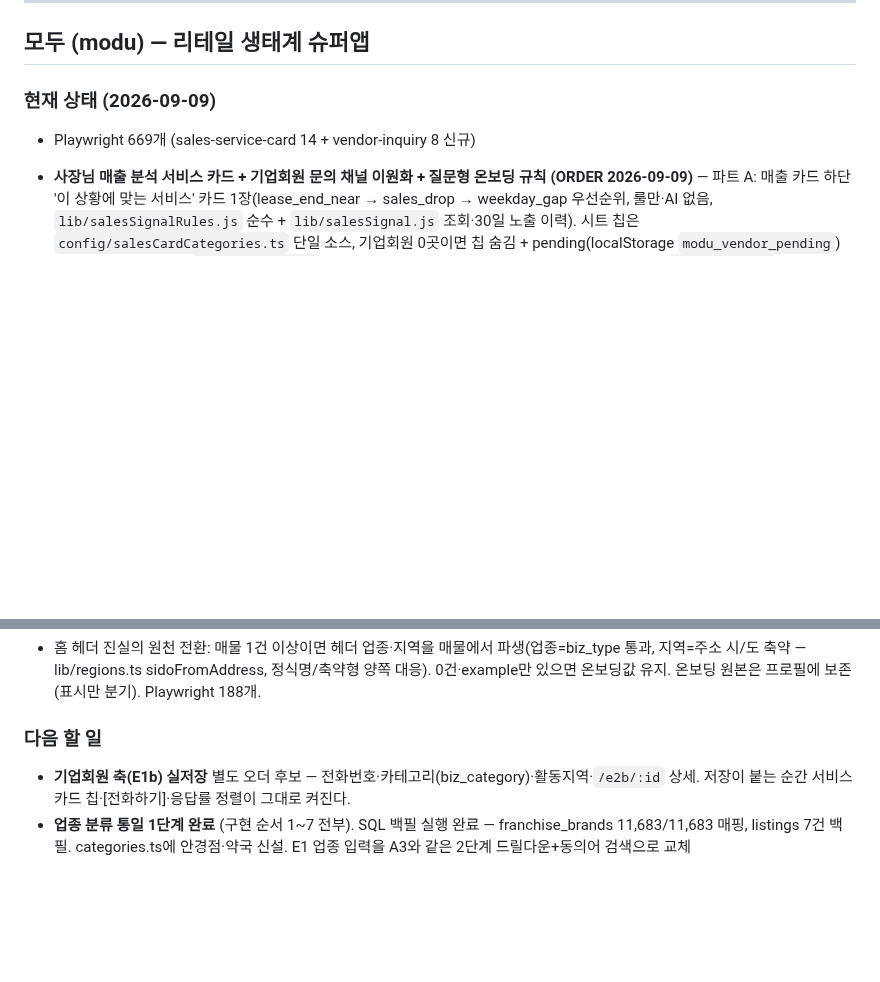
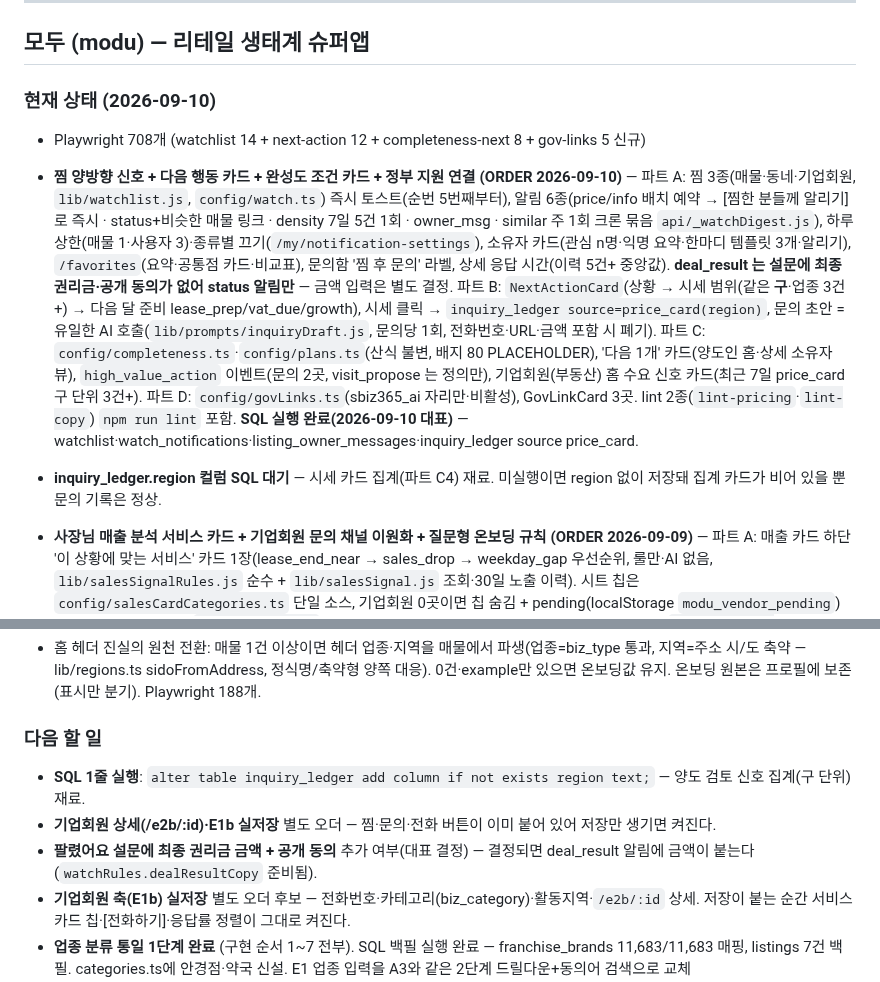
Before and after one commit to asskickers80/modu-app, a Markdown page: PROGRESS.md, 2 parts joined by grey strips. GitHub-like rendering; blank space fills up the shorter version.

Commit message:
docs: PROGRESS 갱신 — 찜·다음 행동·완성도·정부 연결 오더 완료
Co-Authored-By: Claude Fable 5.1 <noreply@anthropic.com>
Claude-Session: https://claude.ai/code/session_01EGa62yUDWErsT1jejVnLd5

```diff
--- a/PROGRESS.md
+++ b/PROGRESS.md
@@ -7,8 +7,10 @@
 
 ## 모두 (modu) — 리테일 생태계 슈퍼앱
 
-### 현재 상태 (2026-09-09)
-- Playwright 669개 (sales-service-card 14 + vendor-inquiry 8 신규)
+### 현재 상태 (2026-09-10)
+- Playwright 708개 (watchlist 14 + next-action 12 + completeness-next 8 + gov-links 5 신규)
+- **찜 양방향 신호 + 다음 행동 카드 + 완성도 조건 카드 + 정부 지원 연결 (ORDER 2026-09-10)** — 파트 A: 찜 3종(매물·동네·기업회원, `lib/watchlist.js`, `config/watch.ts`) 즉시 토스트(순번 5번째부터), 알림 6종(price/info 배치 예약 → [찜한 분들께 알리기]로 즉시 · status+비슷한 매물 링크 · density 7일 5건 1회 · owner_msg · similar 주 1회 크론 묶음 `api/_watchDigest.js`), 하루 상한(매물 1·사용자 3)·종류별 끄기(`/my/notification-settings`), 소유자 카드(관심 n명·익명 요약·한마디 템플릿 3개·알리기), `/favorites`(요약·공통점 카드·비교표), 문의함 '찜 후 문의' 라벨, 상세 응답 시간(이력 5건+ 중앙값). **deal_result 는 설문에 최종 권리금·공개 동의가 없어 status 알림만** — 금액 입력은 별도 결정. 파트 B: `NextActionCard`(상황 → 시세 범위(같은 **구**·업종 3건+) → 다음 달 준비 lease_prep/vat_due/growth), 시세 클릭 → `inquiry_ledger source=price_card(region)`, 문의 초안 = 유일한 AI 호출(`lib/prompts/inquiryDraft.js`, 문의당 1회, 전화번호·URL·금액 포함 시 폐기). 파트 C: `config/completeness.ts`·`config/plans.ts`(산식 불변, 배지 80 PLACEHOLDER), '다음 1개' 카드(양도인 홈·상세 소유자 뷰), `high_value_action` 이벤트(문의 2곳, visit_propose 는 정의만), 기업회원(부동산) 홈 수요 신호 카드(최근 7일 price_card 구 단위 3건+). 파트 D: `config/govLinks.ts`(sbiz365_ai 자리만·비활성), GovLinkCard 3곳. lint 2종(`lint-pricing`·`lint-copy`) `npm run lint` 포함. **SQL 실행 완료(2026-09-10 대표)** — watchlist·watch_notifications·listing_owner_messages·inquiry_ledger source price_card.
+- **inquiry_ledger.region 컬럼 SQL 대기** — 시세 카드 집계(파트 C4) 재료. 미실행이면 region 없이 저장돼 집계 카드가 비어 있을 뿐 문의 기록은 정상.
 - **사장님 매출 분석 서비스 카드 + 기업회원 문의 채널 이원화 + 질문형 온보딩 규칙 (ORDER 2026-09-09)** — 파트 A: 매출 카드 하단 '이 상황에 맞는 서비스' 카드 1장(lease_end_near → sales_drop → weekday_gap 우선순위, 룰만·AI 없음, `lib/salesSignalRules.js` 순수 + `lib/salesSignal.js` 조회·30일 노출 이력). 시트 칩은 `config/salesCardCategories.ts` 단일 소스, 기업회원 0곳이면 칩 숨김 + pending(localStorage `modu_vendor_pending`) 기록. '양도 상담' 칩 → `/e1/1?preview=1` 읽기 전용 미리보기([시작하기]로만 실제 등록). 정렬 lint `scripts/lint-pricing.mjs`가 `npm run lint`에 포함(plan_tier 참조 시 실패). 파트 B: `components/VendorContactButtons.jsx` 한 곳([문의하기] 자동 첨부 미리보기 — 업종·지역·상황 해제 가능, 매출 구간은 켤 때만 / [전화하기]는 번호 등록 시만·클릭 원장 기록). 기업회원 문의함 "매출 상황에서 온 문의" 라벨 + 결과 칩 3개, 상황판 "전화 문의 n건". **SQL 실행 완료(2026-09-09 대표)** — daily_sales.source(기존 2행 manual)·inquiry_ledger·sales_card_impressions·listings.biz_category/biz_phone 읽기 조회로 확인. 원장·노출 이력 서버 기록 가동. 기업회원 축(E1b) 실저장이 없어 지금은 칩·[전화하기]·응답률 정렬이 데이터 도착 시 자동 활성되는 형태. 파트 C: docs/principles/ONBOARDING_INTAKE.md + CLAUDE.md 참조 1줄.
 - **주소 자동 채움 (ORDER-address-autofill-v1)** — 주소 선택 직후 건축물대장 조회 → 확인 카드("건축물대장에서 가져왔어요: 1층 · 45.2㎡ · 2009년 준공" + [맞아요]/[고칠게요]) → 층·면적 반영. 양도인·소유주 공통, 실패·미매칭은 **조용히 현행 직접 입력**(에러 노출·추정값 금지). **키 판정(실호출 증거)**: 기존 VITE_PUBLIC_DATA_KEY와 **동일 키**로 승인됨(신규 env 불필요), 현행 엔드포인트는 BldRgstHubService(구 BldRgstService_v2는 폐기 — resultCode 12). 3종 조회 실동작 확인: 표제부(bldNm·mainPurpsCdNm·useAprDay) / 전유공용면적(hoNm·flrNoNm·area) / 층별개요(flrGbCdNm·area). **층·면적 확정 정책(정직)**: 전유부 호실 일치 → 확정 / 전유부 후보 다수 + 호실 미상 → **층·면적 비우고 연식·용도만** / 일반건축물 지상 1개층 → 확정. **주소 파싱 판정**: bcode 10자리를 sigunguCd+bjdongCd로 분해(불확실성 없음), 번지는 지번주소 파싱(산번지 platGbCd). **도로명주소 파싱 차단** — "양화로 45"의 45를 본번으로 오독해 엉뚱한 건물을 가져오는 위험 실재(테스트 고정). 호실 표기는 조회 파라미터 아님(전유부 목록에서 숫자만 남겨 매칭 — "101호"="1층 101호"="제101호"). **업종 확인 칩(양도인 전용)**: 소진공 같은 지번 업소 → 업종 제안 → [맞아요]/[다른 업종이에요]. 실데이터 검증으로 게이트 확정 — 같은 지번 업소 3곳 초과면 제안 안 함(홍대 한 건물 193곳, 최빈 업종은 그 점포와 무관). **커버리지 실측**: 저밀도(속초·김포) 100% / 고밀도 상업지(마포 서교) 8% , 호실 필드는 전 지역 0%(소진공 데이터 한계 — 오더가 상정한 호실 특정 경로는 사용 불가). 양도인 좌표 저장 추가(그동안 소유주만 저장 — 동향·실거래 위치 키). 프록시 화이트리스트에 BldRgstHubService 추가 + **이 경로만 서버에서 키 주입**(기존 두 API의 클라이언트 키 구조는 무변경). 소개글 프롬프트에 [확인된 건축물대장 정보](준공연도·주용도·건물명) 주입 — 양축, Gemini 호출 수 불변. 저장 컬럼 6종 SQL(bjd_code·postal_code·building_name·use_approval_date·main_purpose·autofill) — OPTIONAL_NEW 등재로 **미실행 상태에서도 저장이 깨지지 않음**. payload↔역매핑 자동 대조(payload-restore-parity) 통과, 기존 (예정) 문구 단언 2건 실구현 반영으로 갱신
 - **"이번 주 한 줄" 카드 (ORDER-weekly-one-liner-v1)** — 사장님 홈(매출 카드 아래)·양도인 홈(문의 동향 카드 위). 신호가 있으면 한 줄 카드, 없으면 기존 "오늘의 한 마디" — **같은 자리에 동시 표시 없음**(useWeeklyOneLiner.hasCard 분기). 계산은 **매주 월요일 06:00 KST 크론**(api/compute-one-liners, `0 21 * * 0` UTC)이 weekly_one_liners에 저장하고 홈은 읽기만 — **AI 호출 0회**(신호 선별 룰 + 고정 템플릿). 사장님 신호 6종 우선순위: weekday_drop3(같은 요일 3주 연속 하락) → month_drop20 → month_up20 → best_day(요일 편차 1.5배) → missing_input(최근 7일 미입력 3일+) → lease_end_90(임대차 만료 90일 이내, "양도 시세" 문구 금지). 앞 4종은 최근 8주 중 입력 주 ≥4일 때만. 양도인 신호는 inquiry_topic 1종(최근 14일 첫 문의 ≥3건, 키워드 최빈 ≥40% — docs/inquiry-topic-keywords.md가 유일본, lib/inquiryTopics가 그대로 구현. '방문'·'기타' 최빈이면 매물에 적을 정보가 아니라 침묵). 찜 후 문의 없음은 관심 기능 미구현이라 스텁 주석만, 미답장·문의0은 기존 타일·동향 카드 승격과 중복이라 제외(오더 판정). CTA 실동작: 매출 입력 시트 열기 / 메모 칸 포커스 / 최근 7일 막대로 스크롤 / 양도 준비(양도인 프로필 유무로 A3·홈 분기) / E1 해당 단계 수정 진입. X=그 주만 숨김(dismissed_at). 이벤트 4종 logEvent. **판정 2건**: ①월 비교를 "공통 입력일 기준"으로 교정 — 오더 원문(단순 누적)대로면 이번 달 미입력일 때문에 **없는 20% 하락이 만들어짐**(테스트로 재현), 근거 문구에 "같은 N일 기준" 명시 ②"매출 그래프 보기"는 갈 화면이 없어(그래프 화면·차트 컴포넌트 0건) [최근 흐름 보기]=매출 카드 7일 막대 스크롤로 대체(껍데기 링크 금지). 주 경계 유틸 신설(lib/weekUtil — KST 월요일 시작, 앱 최초). SQL(weekly_one_liners) 대표 실행 대기 — 미실행 시 카드 미표시·한 마디 유지
@@ -101,6 +103,9 @@
 - 홈 헤더 진실의 원천 전환: 매물 1건 이상이면 헤더 업종·지역을 매물에서 파생(업종=biz_type 통과, 지역=주소 시/도 축약 — lib/regions.ts sidoFromAddress, 정식명/축약형 양쪽 대응). 0건·example만 있으면 온보딩값 유지. 온보딩 원본은 프로필에 보존(표시만 분기). Playwright 188개.
 
 ### 다음 할 일
+- **SQL 1줄 실행**: `alter table inquiry_ledger add column if not exists region text;` — 양도 검토 신호 집계(구 단위) 재료.
+- **기업회원 상세(/e2b/:id)·E1b 실저장** 별도 오더 — 찜·문의·전화 버튼이 이미 붙어 있어 저장만 생기면 켜진다.
+- **팔렸어요 설문에 최종 권리금 금액 + 공개 동의** 추가 여부(대표 결정) — 결정되면 deal_result 알림에 금액이 붙는다(`watchRules.dealResultCopy` 준비됨).
 - **기업회원 축(E1b) 실저장** 별도 오더 후보 — 전화번호·카테고리(biz_category)·활동지역·`/e2b/:id` 상세. 저장이 붙는 순간 서비스 카드 칩·[전화하기]·응답률 정렬이 그대로 켜진다.
 - **업종 분류 통일 1단계 완료** (구현 순서 1~7 전부). SQL 백필 실행 완료 — franchise_brands 11,683/11,683 매핑, listings 7건 백필. categories.ts에 안경점·약국 신설. E1 업종 입력을 A3와 같은 2단계 드릴다운+동의어 검색으로 교체(components/IndustryPicker.jsx — A3·E1 단일 구현). 프랜차이즈 브랜드 선택 시 3필드 자동 승계. 조용히 깨져 있던 3곳 정정: 탐색 '같은 업종'(대분류 기준), 시설 추천(소분류→대분류→biz_type 폴백 resolver), 뉴스 매칭(수집 키를 대분류 8종으로 — 옛 12종 고아 행 자동 정리). 홈 헤더·E2 상세 "대분류 > 소분류" 표기. 완성도에 업종 5점 편입(필수 아님). biz_type 컬럼은 병행 유지. Playwright 202개.
   - 6단계 재질문 플로우 완료 — components/IndustrySubPrompt.jsx. 대상(category_main 있고 category_sub 없음) 매물 소유자가 홈 진입 시 1회 노출, 칩 선택 즉시 저장(소유권 device_id 조건 포함), 닫기는 sessionStorage라 다음 접속에 재노출. example 매물도 대상에 포함(현재 대상 6건이 전부 example이라 제외하면 아무도 안 뜸). Playwright 209개.
```
